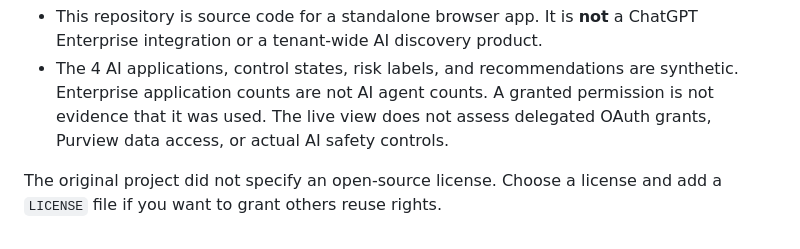
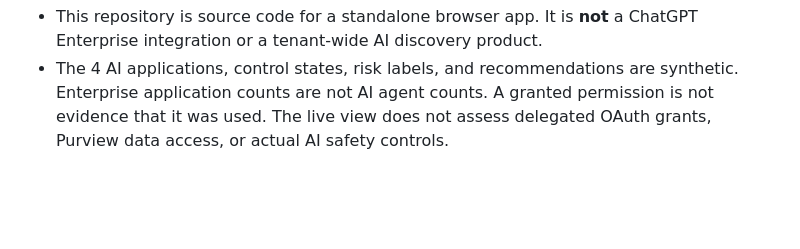
Before and after one commit to sathish227/ai-governance-control-center, a Markdown page: README.md, the part around the change. Rendered like a GitHub page; blank space fills up the shorter version.

```diff
--- a/README.md
+++ b/README.md
@@ -30,5 +30,3 @@ The app uses MSAL Browser with authorization code and PKCE, stores authenticatio
 - A public sample-only demo can leave `src/config.js` empty. The built `docs/` folder is ready for a static host; the Entra redirect URI must match the final URL if the tenant connection is enabled.
 - This repository is source code for a standalone browser app. It is **not** a ChatGPT Enterprise integration or a tenant-wide AI discovery product.
 - The 4 AI applications, control states, risk labels, and recommendations are synthetic. Enterprise application counts are not AI agent counts. A granted permission is not evidence that it was used. The live view does not assess delegated OAuth grants, Purview data access, or actual AI safety controls.
-
-The original project did not specify an open-source license. Choose a license and add a `LICENSE` file if you want to grant others reuse rights.
```
